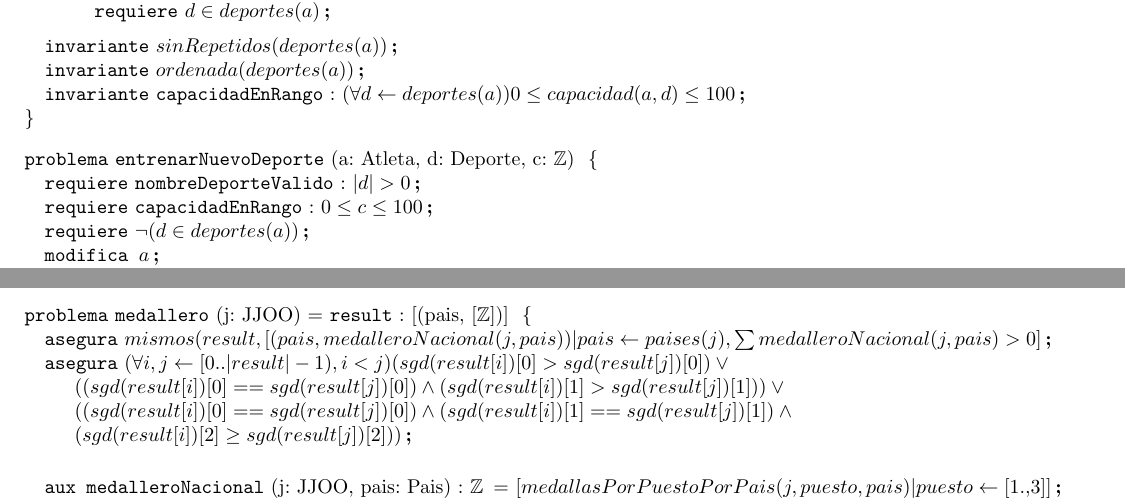
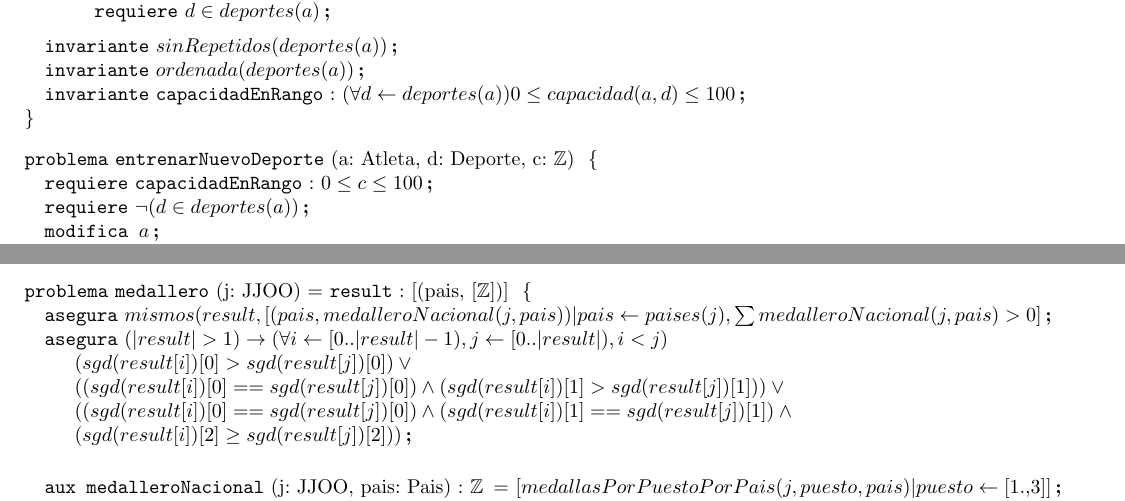
Before and after one commit to LeandroLovisolo/Algo1-TPE, a LaTeX document (trabajopractico.tex): two parts of pages 1 and 3 of 5, joined at a grey line, cut so that both start at the same text. Compiled offline with pdfLaTeX.

Commit message:
modifico medallero con las modificaciones de donde se mueve j e i y que la longitud del resultado sea >1

```diff
--- a/trabajopractico.tex
+++ b/trabajopractico.tex
@@ -36,7 +36,6 @@
 
 \begin{problema}{entrenarNuevoDeporte}{a: Atleta, d: Deporte, c: \ent}{}
 
-	\requiere[nombreDeporteValido]{|d| > 0}
 	\requiere[capacidadEnRango]{0 \leq c \leq 100}
 	\requiere{\neg (d \in deportes(a))}
 	\modifica{a}
@@ -114,7 +113,7 @@
 
 \begin{problema}{medallero}{j: JJOO}{[(pais, [\ent])]}
 	\asegura{mismos(result, [(pais, medalleroNacional(j, pais)) | pais \leftarrow paises(j), \sum medalleroNacional(j, pais) > 0]}
-	\asegura{(\forall i, j \leftarrow [0..|result|-1), i < j)(sgd(result[i])[0] > sgd(result[j])[0]) \lor \\
+	\asegura{(|result| > 1)\rightarrow(\forall i \leftarrow [0..|result|-1), j \leftarrow [0..|result|), i < j)\newline(sgd(result[i])[0] > sgd(result[j])[0]) \lor \\
 	((sgd(result[i])[0] == sgd(result[j])[0]) \land (sgd(result[i])[1] > sgd(result[j])[1])) \lor \\
 	((sgd(result[i])[0] == sgd(result[j])[0]) \land (sgd(result[i])[1] == sgd(result[j])[1]) \land \\
 	(sgd(result[i])[2] \geq sgd(result[j])[2]))}
```
